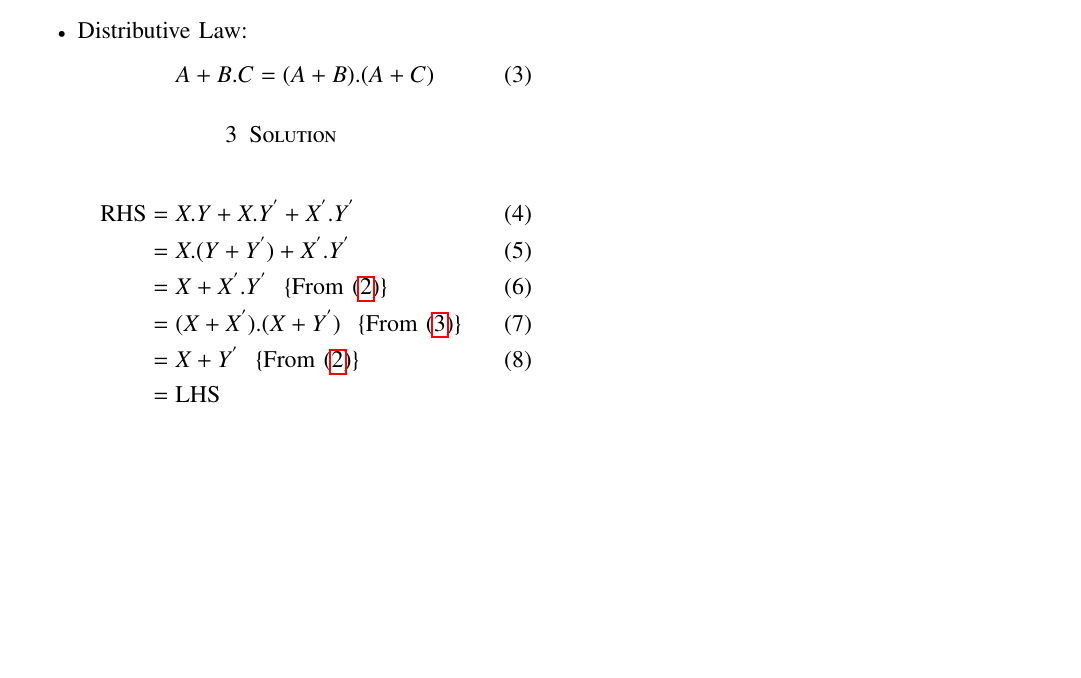
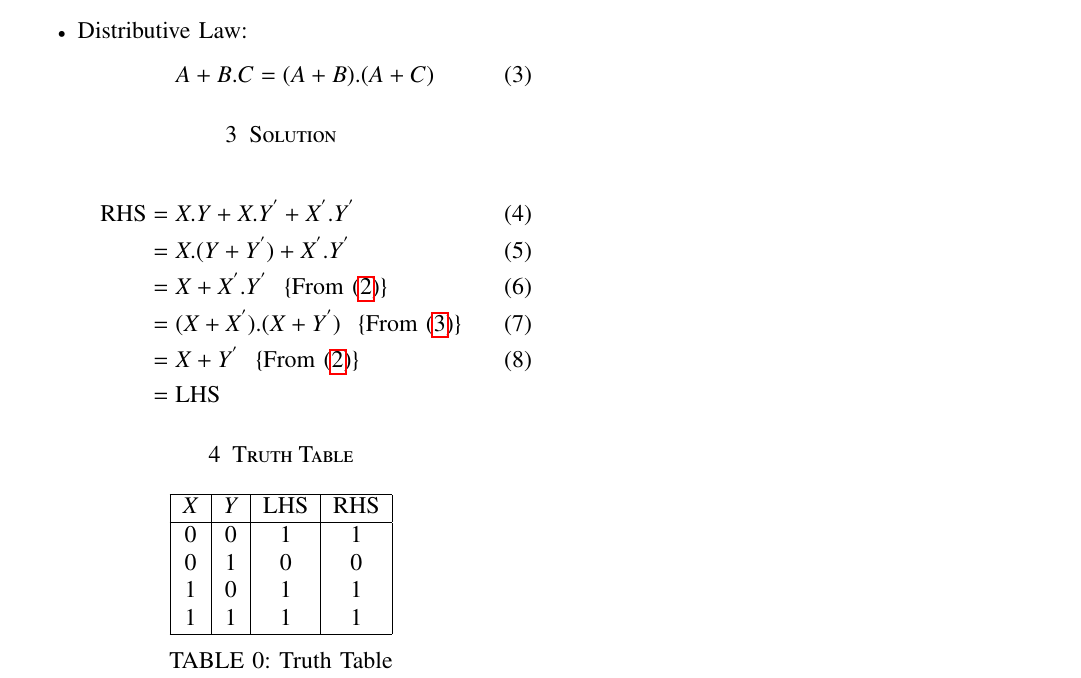
Before and after one commit to KUSUMAPRIYAPULAVARTY/FPGAlab, a LaTeX paper (Latex.tex): part of the page, cut so that both start at the same text, the shorter picture padded with empty space. Compiled offline with pdfLaTeX.

Commit message:
Update Latex.tex

```diff
--- a/Latex.tex
+++ b/Latex.tex
@@ -192,5 +192,19 @@ Verify the following using boolean laws.\\
    &=X+Y^{'}\hspace{0.3cm}\{\text{From \eqref{1}}\}\\
    &=\text{LHS}\nonumber
 \end{align}
-
+\section{Truth Table}
+\begin{table}[h]
+    \centering
+    \begin{tabular}{|c|c|c|c|}
+    \hline
+    $X$&$Y$&LHS&RHS  \\
+    \hline
+    0&0&1&1\\
+    0&1&0&0\\
+    1&0&1&1\\
+    1&1&1&1\\
+    \hline
+    \end{tabular}
+    \caption{Truth Table}
+\end{table}
 \end{document}
```
